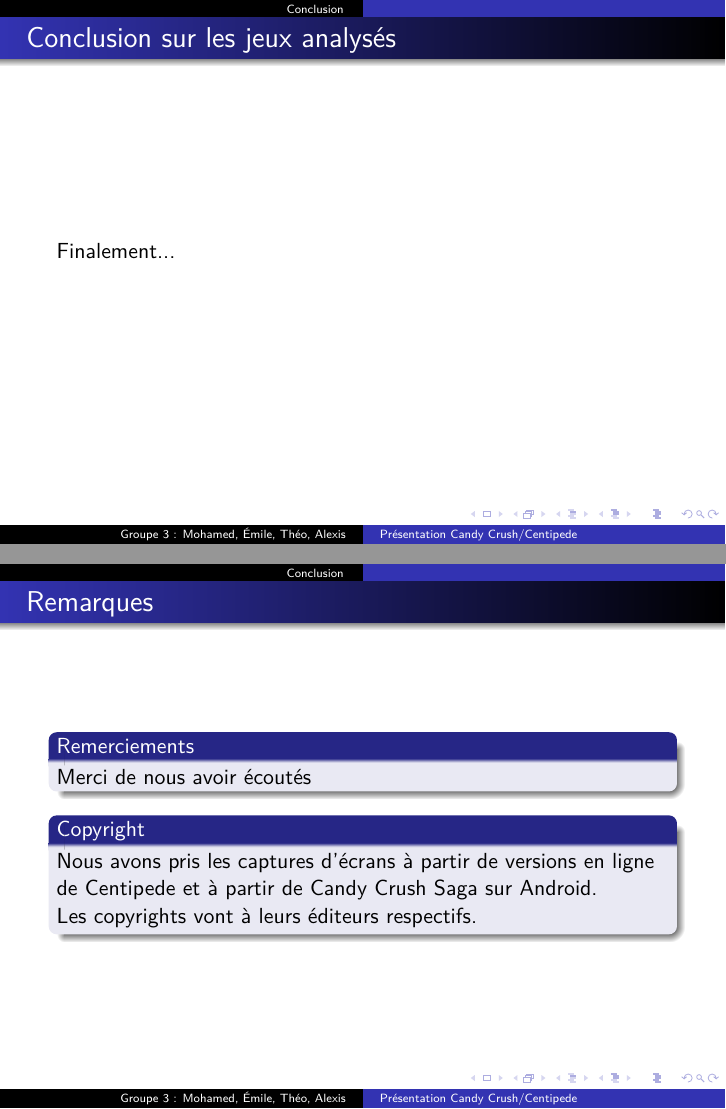
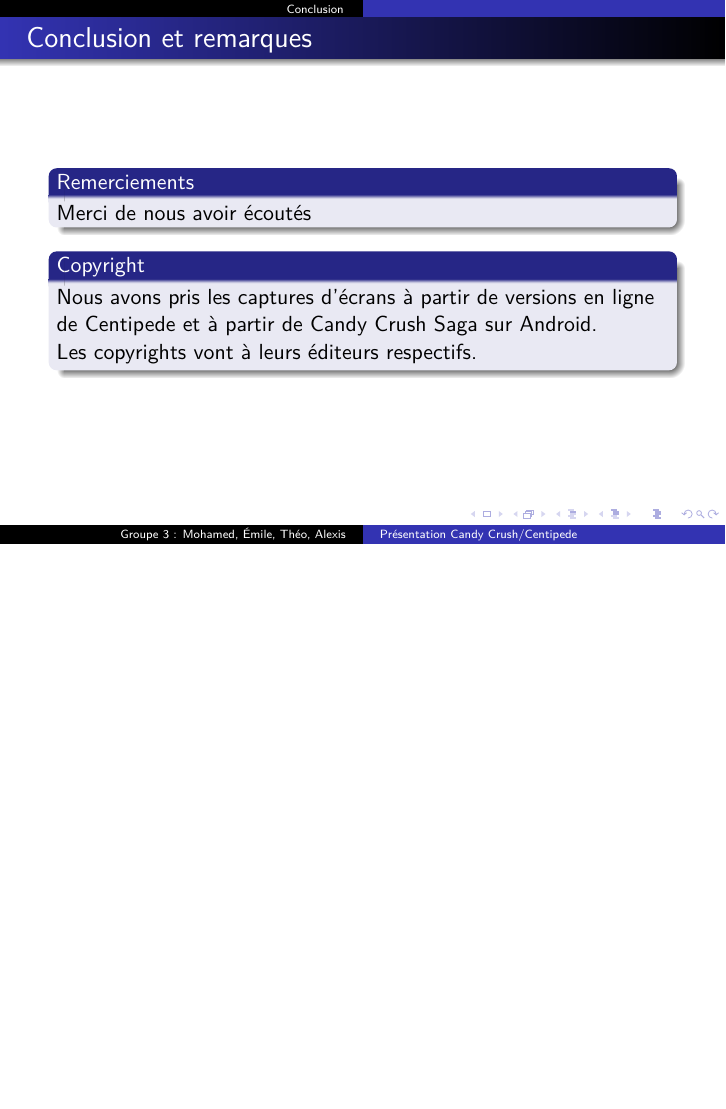
Before and after one commit to Slexis-Works/PIIL, LaTeX slides (presentation.tex): pages 19 and 20 of 20 before the commit and page 19 of 19 after it, the two joined at a grey line, the shorter picture padded with empty space. Compiled offline with pdfLaTeX.

Commit message:
Finalisation de la présentation Beamer

```diff
--- a/presentation.tex
+++ b/presentation.tex
@@ -134,10 +134,7 @@
 \input{presentation-jeu2.tex}
 
 \section{Conclusion}
-\begin{frame}{Conclusion sur les jeux analysés}
-	Finalement... % Pourquoi on écrirait une conclu dans un diapo ? Ca doit être fait à l'oral avec à la rigueur qq elmts dans le diap
-\end{frame}
-\begin{frame}{Remarques}
+\begin{frame}{Conclusion et remarques}
 	\begin{block}{Remerciements}
 		Merci de nous avoir écoutés
 	\end{block}
```
Also changed, not shown: presentation-jeu2.tex (+1 -1 lines), presentation.tex (6 more changed lines).
